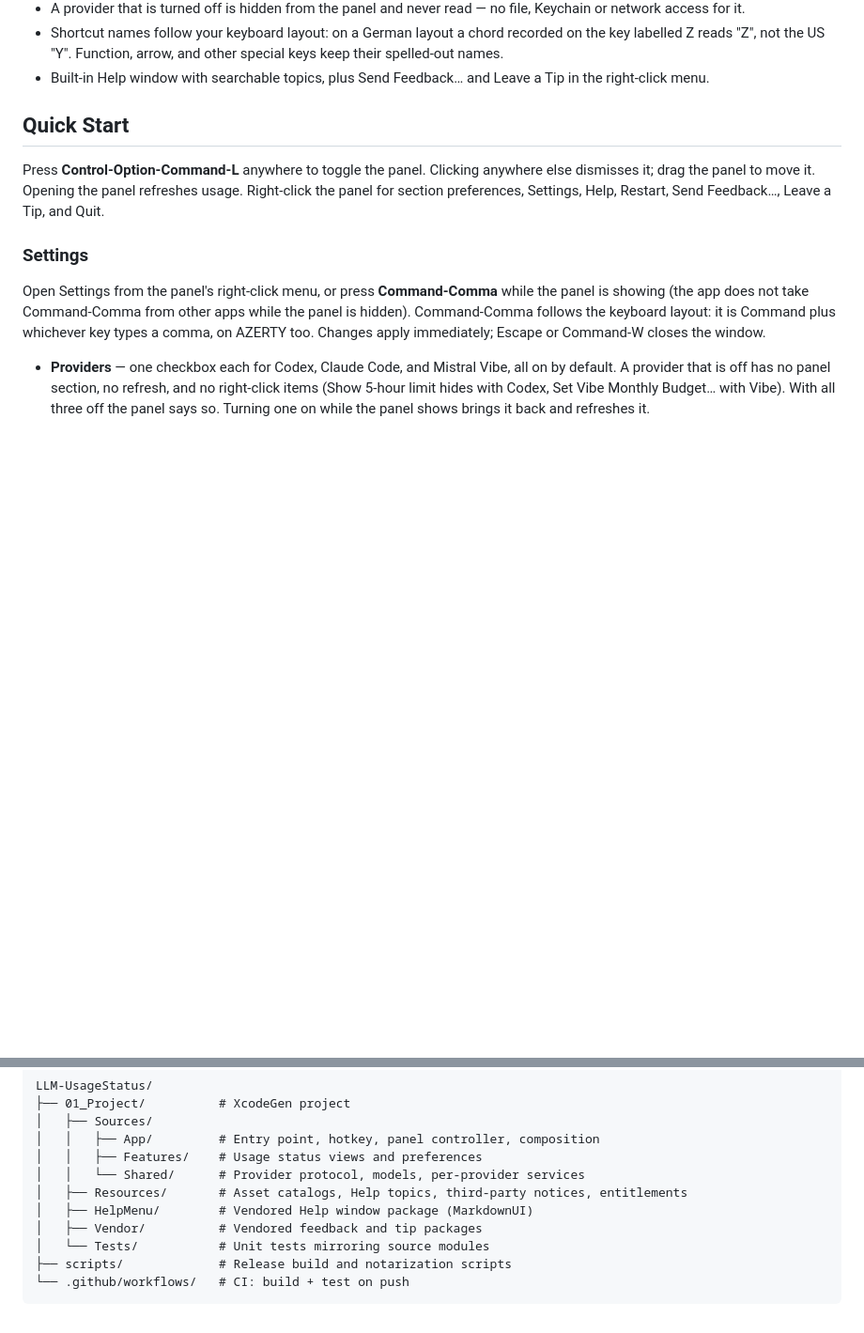
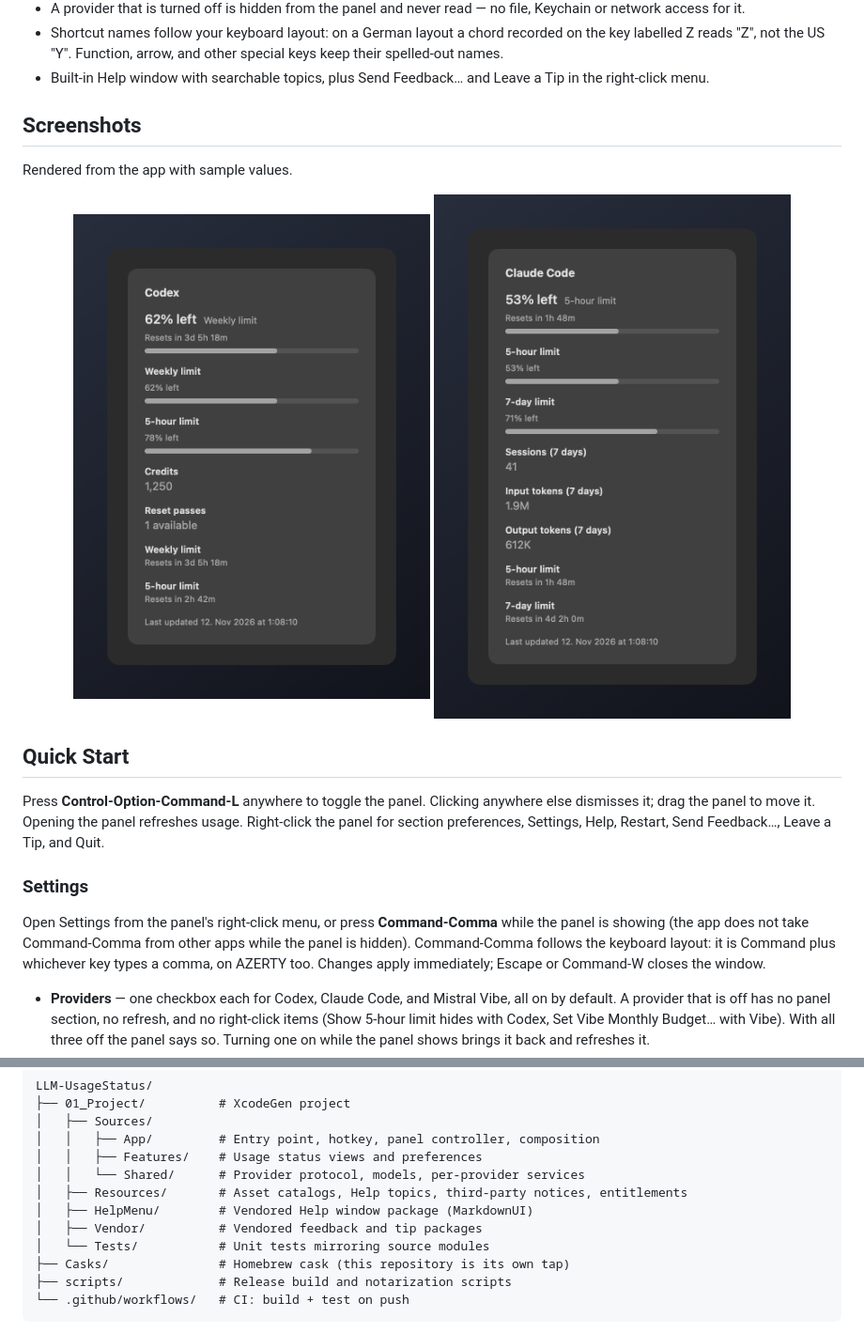
Before and after one commit to Xpycode/LLM-UsageStatus, a Markdown page: README.md, 2 parts joined by grey strips. Shown at 94% size. Drawn GitHub-style; pictures changed too: github/screenshots/claude-and-vibe.png (added), github/screenshots/codex-expanded.png (added); blank space fills up the shorter version.

````diff
--- a/README.md
+++ b/README.md
@@ -39,6 +60,15 @@ allowances, and renewal times are one keystroke away.
   and other special keys keep their spelled-out names.
 - Built-in Help window with searchable topics, plus Send Feedback… and Leave a
   Tip in the right-click menu.
+
+## Screenshots
+
+Rendered from the app with sample values.
+
+<p align="center">
+  <img src="github/screenshots/codex-expanded.png" alt="Codex section expanded: limits, credits, resets" width="380">
+  <img src="github/screenshots/claude-and-vibe.png" alt="Claude Code limits and Vibe estimates" width="380">
+</p>
 
 ## Quick Start
 
@@ -183,6 +233,7 @@ LLM-UsageStatus/
 │   ├── HelpMenu/        # Vendored Help window package (MarkdownUI)
 │   ├── Vendor/          # Vendored feedback and tip packages
 │   └── Tests/           # Unit tests mirroring source modules
+├── Casks/               # Homebrew cask (this repository is its own tap)
 ├── scripts/             # Release build and notarization scripts
 └── .github/workflows/   # CI: build + test on push
 ```
````
Also changed, not shown: other parts of README.md (+57 -11 lines), CHANGELOG.md (+1 -1 lines), docs/TASKS.md (+2 -0 lines), docs/homebrew.md (added, +38 -0 lines), github/screenshots/panel.png (added), 3 other files.
